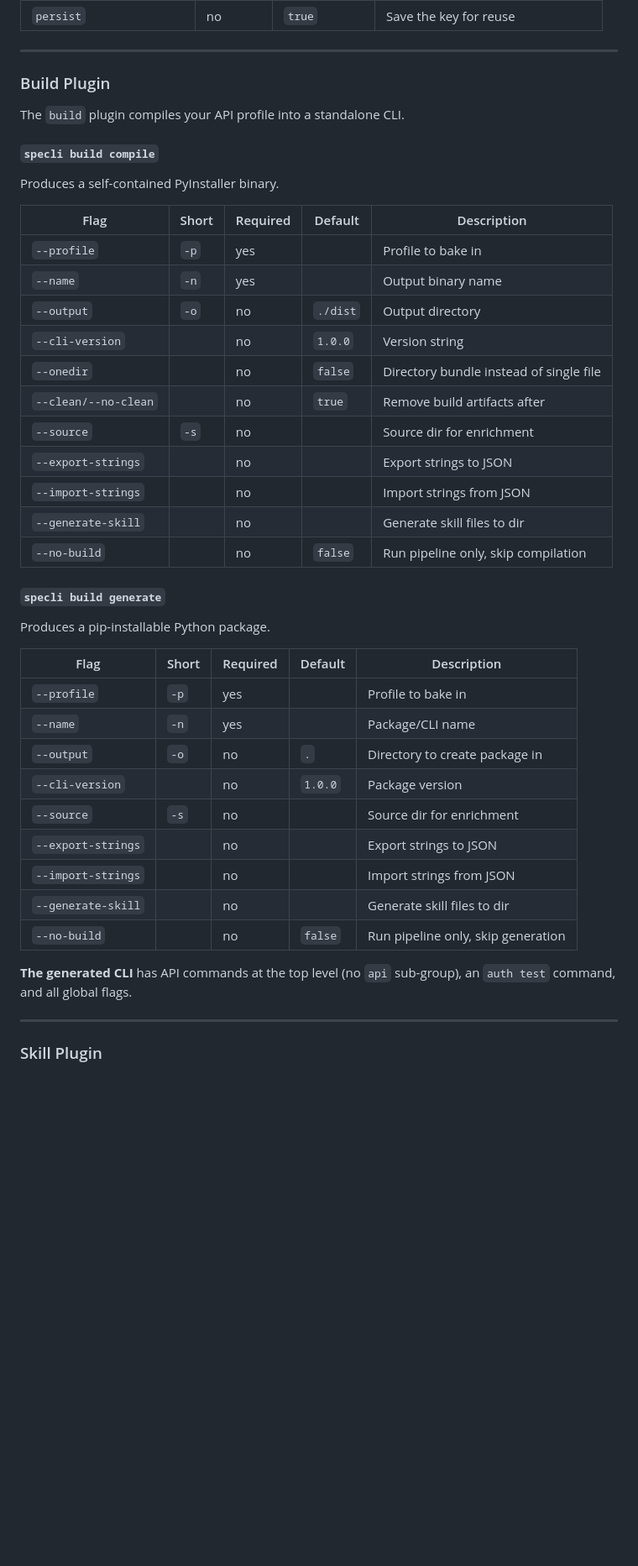
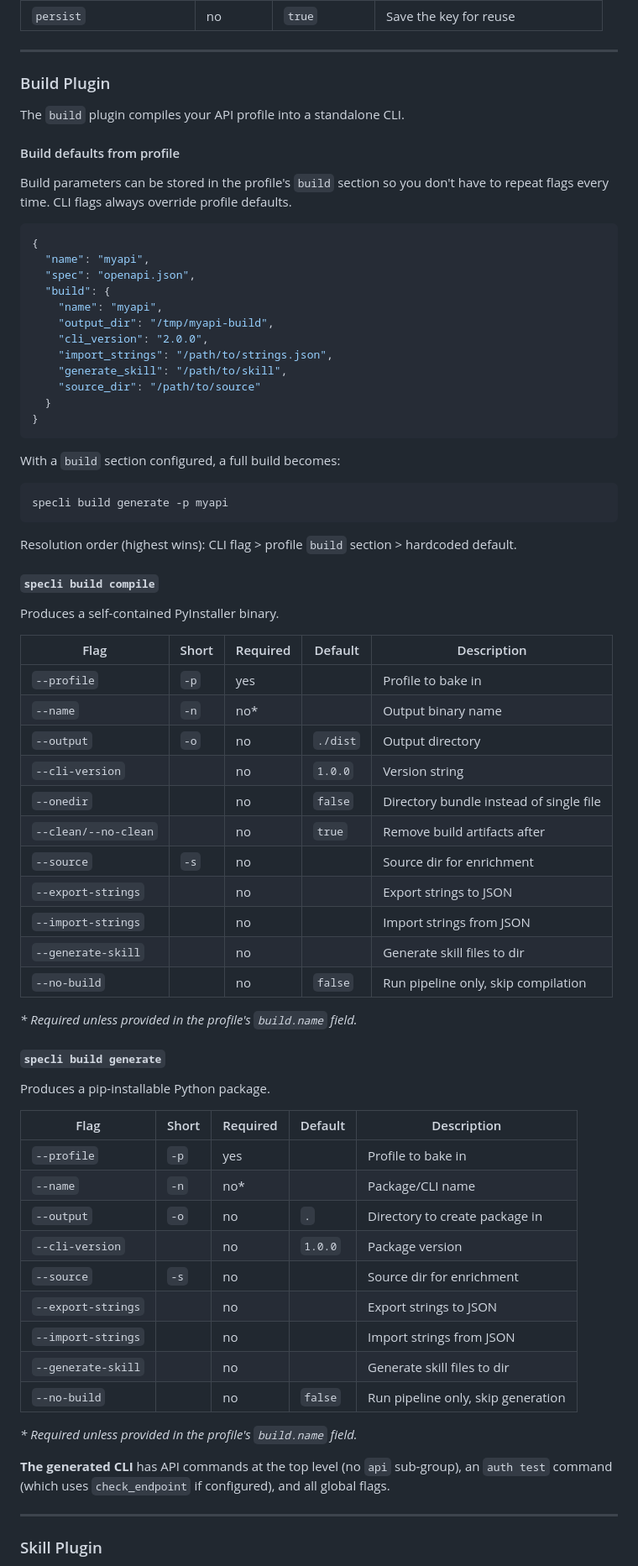
Before and after one commit to aft/Specli, a Markdown page: README.md, the part around one of its changes. Shown at 84% size. Drawn GitHub-style; blank space fills up the shorter version.

````diff
--- a/README.md
+++ b/README.md
@@ -458,6 +478,33 @@ Calls a remote endpoint to provision an API key, then persists and reuses it. Fo
 
 The `build` plugin compiles your API profile into a standalone CLI.
 
+#### Build defaults from profile
+
+Build parameters can be stored in the profile's `build` section so you don't have to repeat flags every time. CLI flags always override profile defaults.
+
+```json
+{
+  "name": "myapi",
+  "spec": "openapi.json",
+  "build": {
+    "name": "myapi",
+    "output_dir": "/tmp/myapi-build",
+    "cli_version": "2.0.0",
+    "import_strings": "/path/to/strings.json",
+    "generate_skill": "/path/to/skill",
+    "source_dir": "/path/to/source"
+  }
+}
+```
+
+With a `build` section configured, a full build becomes:
+
+```bash
+specli build generate -p myapi
+```
+
+Resolution order (highest wins): CLI flag > profile `build` section > hardcoded default.
+
 #### `specli build compile`
 
 Produces a self-contained PyInstaller binary.
@@ -465,7 +512,7 @@ Produces a self-contained PyInstaller binary.
 | Flag | Short | Required | Default | Description |
 |------|-------|----------|---------|-------------|
 | `--profile` | `-p` | yes | | Profile to bake in |
-| `--name` | `-n` | yes | | Output binary name |
+| `--name` | `-n` | no* | | Output binary name |
 | `--output` | `-o` | no | `./dist` | Output directory |
 | `--cli-version` | | no | `1.0.0` | Version string |
 | `--onedir` | | no | `false` | Directory bundle instead of single file |
@@ -476,6 +523,8 @@ Produces a self-contained PyInstaller binary.
 | `--generate-skill` | | no | | Generate skill files to dir |
 | `--no-build` | | no | `false` | Run pipeline only, skip compilation |
 
+*\* Required unless provided in the profile's `build.name` field.*
+
 #### `specli build generate`
 
 Produces a pip-installable Python package.
@@ -483,7 +532,7 @@ Produces a pip-installable Python package.
 | Flag | Short | Required | Default | Description |
 |------|-------|----------|---------|-------------|
 | `--profile` | `-p` | yes | | Profile to bake in |
-| `--name` | `-n` | yes | | Package/CLI name |
+| `--name` | `-n` | no* | | Package/CLI name |
 | `--output` | `-o` | no | `.` | Directory to create package in |
 | `--cli-version` | | no | `1.0.0` | Package version |
 | `--source` | `-s` | no | | Source dir for enrichment |
@@ -492,7 +541,9 @@ Produces a pip-installable Python package.
 | `--generate-skill` | | no | | Generate skill files to dir |
 | `--no-build` | | no | `false` | Run pipeline only, skip generation |
 
-**The generated CLI** has API commands at the top level (no `api` sub-group), an `auth test` command, and all global flags.
+*\* Required unless provided in the profile's `build.name` field.*
+
+**The generated CLI** has API commands at the top level (no `api` sub-group), an `auth test` command (which uses `check_endpoint` if configured), and all global flags.
 
 ---
 
````
Also changed, not shown: other parts of README.md (+34 -0 lines).
